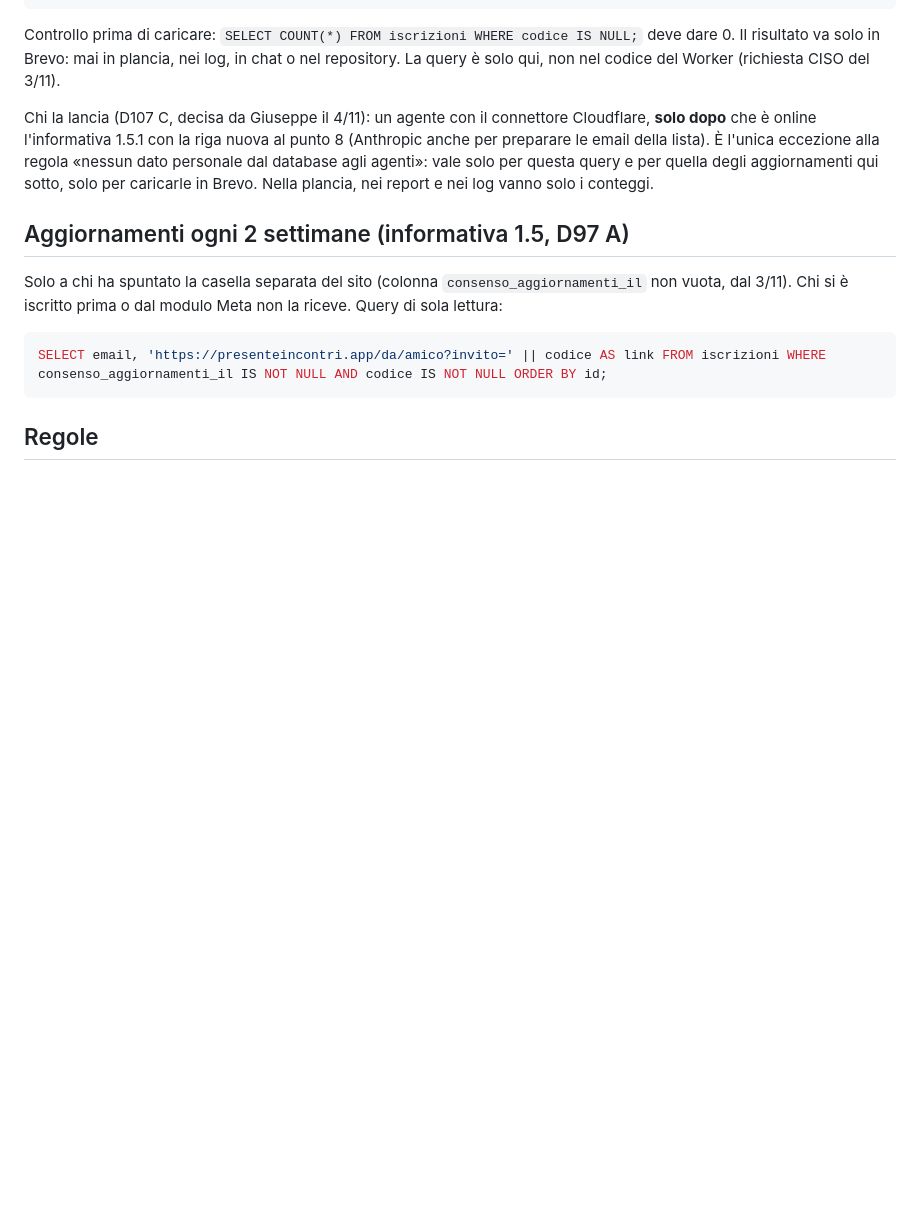
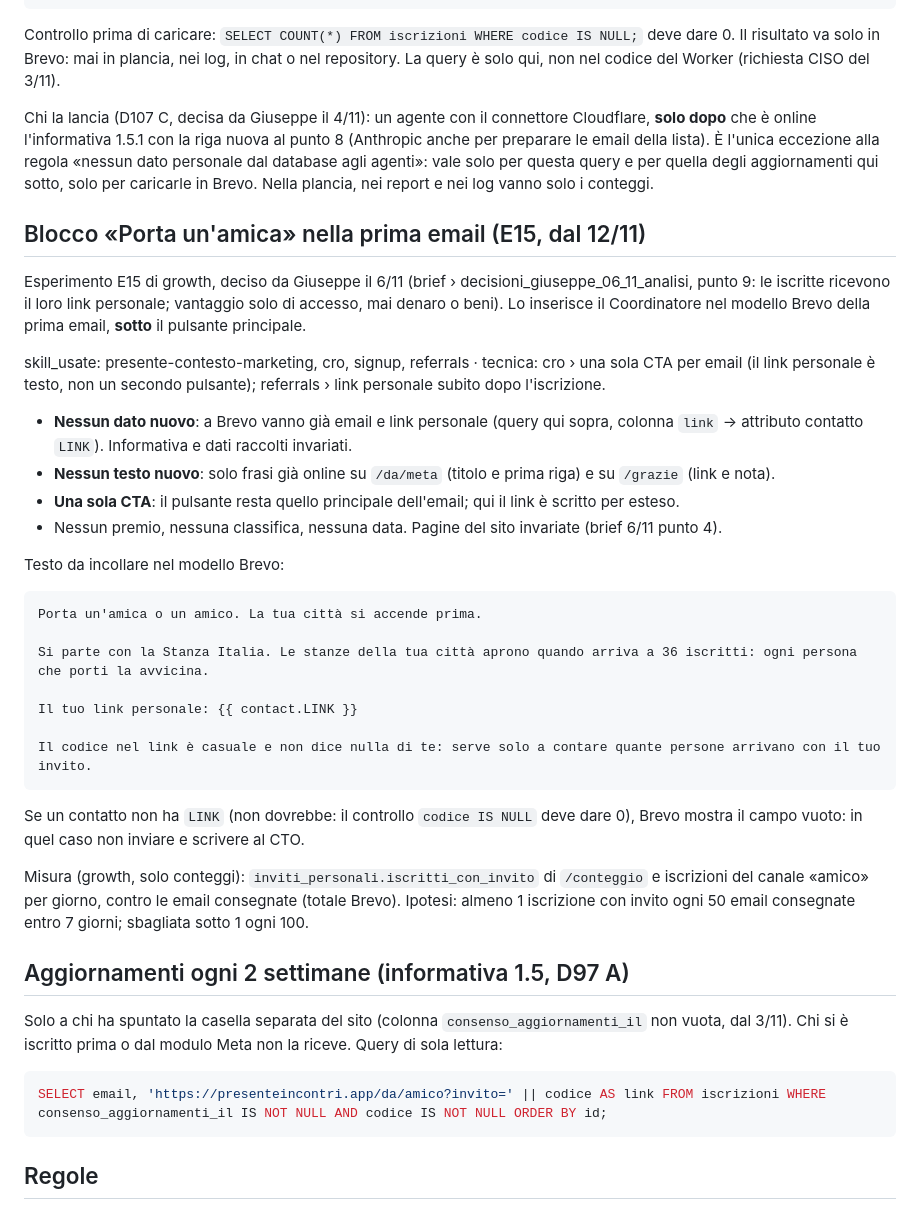
Before and after one commit to giuseppemazzacuva34-ai/Presente, a Markdown page: docs/email.md, the part around the change. GitHub-like rendering; blank space fills up the shorter version.

Commit message:
Email: blocco «Porta un'amica» con il link personale nella prima email (E15) (#166)
Richiesta del coordinatore del 12/11, decisione di Giuseppe del 6/11 (punto 9).
Solo documentazione: testo da incollare nel modello Brevo, fatto solo di frasi
già online su /da/meta e /grazie, con l'attributo LINK che Brevo riceve già.
Nessun dato nuovo, informativa invariata, pagine del sito invariate; il link è
testo e non un secondo pulsante (una sola CTA per email).

Co-authored-by: Claude <noreply@anthropic.com>

````diff
--- a/docs/email.md
+++ b/docs/email.md
@@ -56,6 +56,33 @@ Il risultato va solo in Brevo: mai in plancia, nei log, in chat o nel repository
 
 Chi la lancia (D107 C, decisa da Giuseppe il 4/11): un agente con il connettore Cloudflare, **solo dopo** che è online l'informativa 1.5.1 con la riga nuova al punto 8 (Anthropic anche per preparare le email della lista). È l'unica eccezione alla regola «nessun dato personale dal database agli agenti»: vale solo per questa query e per quella degli aggiornamenti qui sotto, solo per caricarle in Brevo. Nella plancia, nei report e nei log vanno solo i conteggi.
 
+## Blocco «Porta un'amica» nella prima email (E15, dal 12/11)
+
+Esperimento E15 di growth, deciso da Giuseppe il 6/11 (brief › decisioni_giuseppe_06_11_analisi, punto 9: le iscritte ricevono il loro link personale; vantaggio solo di accesso, mai denaro o beni). Lo inserisce il Coordinatore nel modello Brevo della prima email, **sotto** il pulsante principale.
+
+skill_usate: presente-contesto-marketing, cro, signup, referrals · tecnica: cro › una sola CTA per email (il link personale è testo, non un secondo pulsante); referrals › link personale subito dopo l'iscrizione.
+
+- **Nessun dato nuovo**: a Brevo vanno già email e link personale (query qui sopra, colonna `link` → attributo contatto `LINK`). Informativa e dati raccolti invariati.
+- **Nessun testo nuovo**: solo frasi già online su `/da/meta` (titolo e prima riga) e su `/grazie` (link e nota).
+- **Una sola CTA**: il pulsante resta quello principale dell'email; qui il link è scritto per esteso.
+- Nessun premio, nessuna classifica, nessuna data. Pagine del sito invariate (brief 6/11 punto 4).
+
+Testo da incollare nel modello Brevo:
+
+```text
+Porta un'amica o un amico. La tua città si accende prima.
+
+Si parte con la Stanza Italia. Le stanze della tua città aprono quando arriva a 36 iscritti: ogni persona che porti la avvicina.
+
+Il tuo link personale: {{ contact.LINK }}
+
+Il codice nel link è casuale e non dice nulla di te: serve solo a contare quante persone arrivano con il tuo invito.
+```
+
+Se un contatto non ha `LINK` (non dovrebbe: il controllo `codice IS NULL` deve dare 0), Brevo mostra il campo vuoto: in quel caso non inviare e scrivere al CTO.
+
+Misura (growth, solo conteggi): `inviti_personali.iscritti_con_invito` di `/conteggio` e iscrizioni del canale «amico» per giorno, contro le email consegnate (totale Brevo). Ipotesi: almeno 1 iscrizione con invito ogni 50 email consegnate entro 7 giorni; sbagliata sotto 1 ogni 100.
+
 ## Aggiornamenti ogni 2 settimane (informativa 1.5, D97 A)
 
 Solo a chi ha spuntato la casella separata del sito (colonna `consenso_aggiornamenti_il` non vuota, dal 3/11). Chi si è iscritto prima o dal modulo Meta non la riceve. Query di sola lettura:
````
